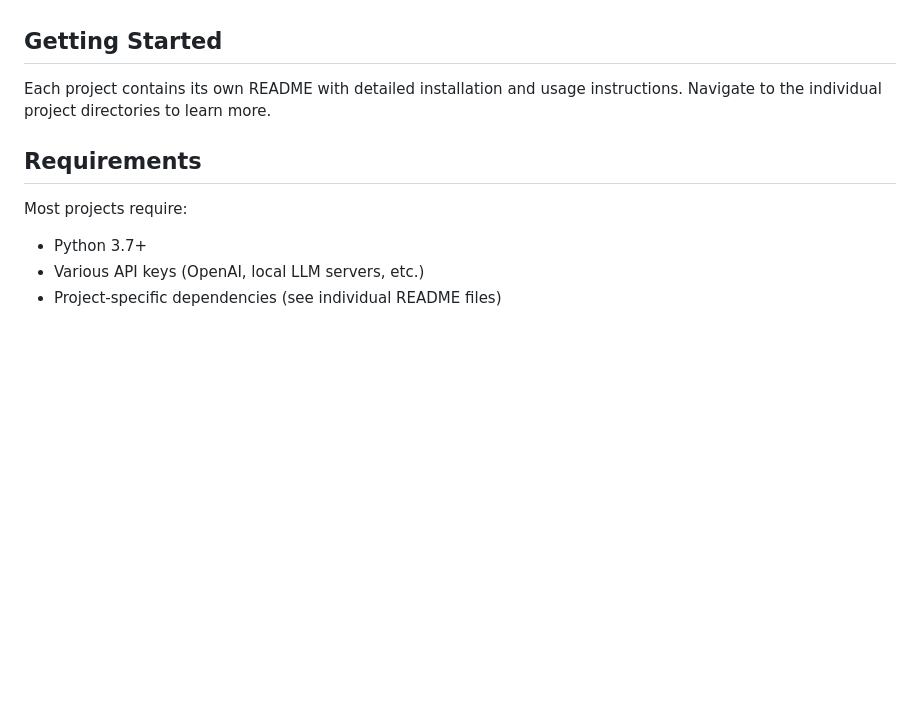
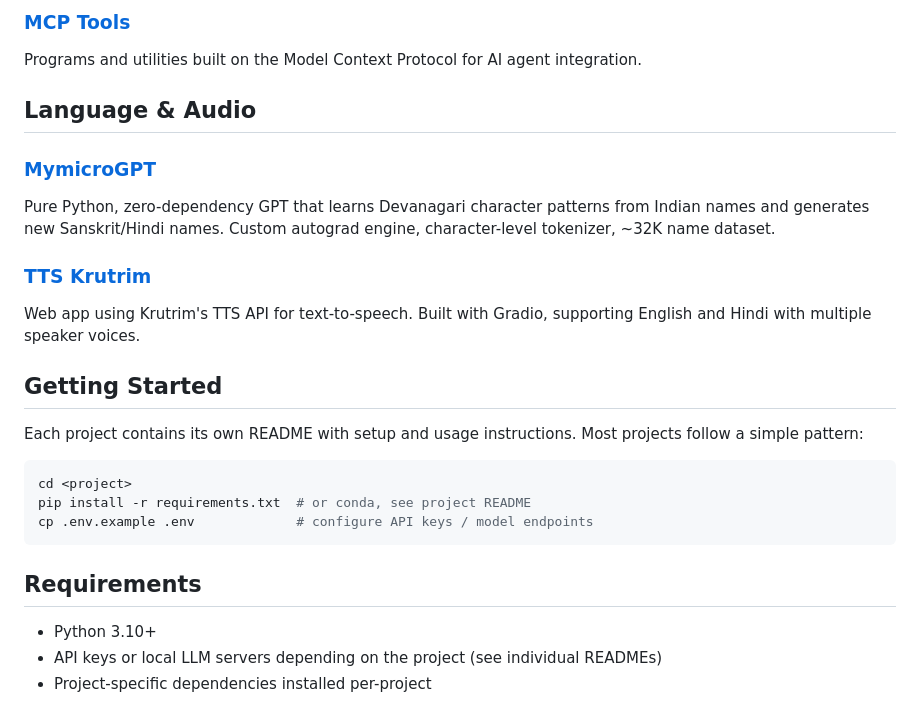
Before and after one commit to QueryType/ai, a Markdown page: README.md, the part around one of its changes. GitHub-like rendering; blank space fills up the shorter version.

````diff
--- a/README.md
+++ b/README.md
@@ -43,11 +52,26 @@ LLM-powered search pipeline with MCP server that processes user queries through
+### [MCP Tools](./mcp)
+Programs and utilities built on the Model Context Protocol for AI agent integration.
+
+## Language & Audio
+
+### [MymicroGPT](./mymicroGPT)
+Pure Python, zero-dependency GPT that learns Devanagari character patterns from Indian names and generates new Sanskrit/Hindi names. Custom autograd engine, character-level tokenizer, ~32K name dataset.
+
+### [TTS Krutrim](./tts_krutrim)
+Web app using Krutrim's TTS API for text-to-speech. Built with Gradio, supporting English and Hindi with multiple speaker voices.
 
 ## Getting Started
 
-Each project contains its own README with detailed installation and usage instructions. Navigate to the individual project directories to learn more.
+Each project contains its own README with setup and usage instructions. Most projects follow a simple pattern:
+
+```bash
+cd <project>
+pip install -r requirements.txt  # or conda, see project README
+cp .env.example .env             # configure API keys / model endpoints
+```
 
 ## Requirements
 
-Most projects require:
-- Python 3.7+
-- Various API keys (OpenAI, local LLM servers, etc.)
-- Project-specific dependencies (see individual README files)
+- Python 3.10+
+- API keys or local LLM servers depending on the project (see individual READMEs)
+- Project-specific dependencies installed per-project
````
Also changed, not shown: other parts of README.md (+36 -27 lines).
